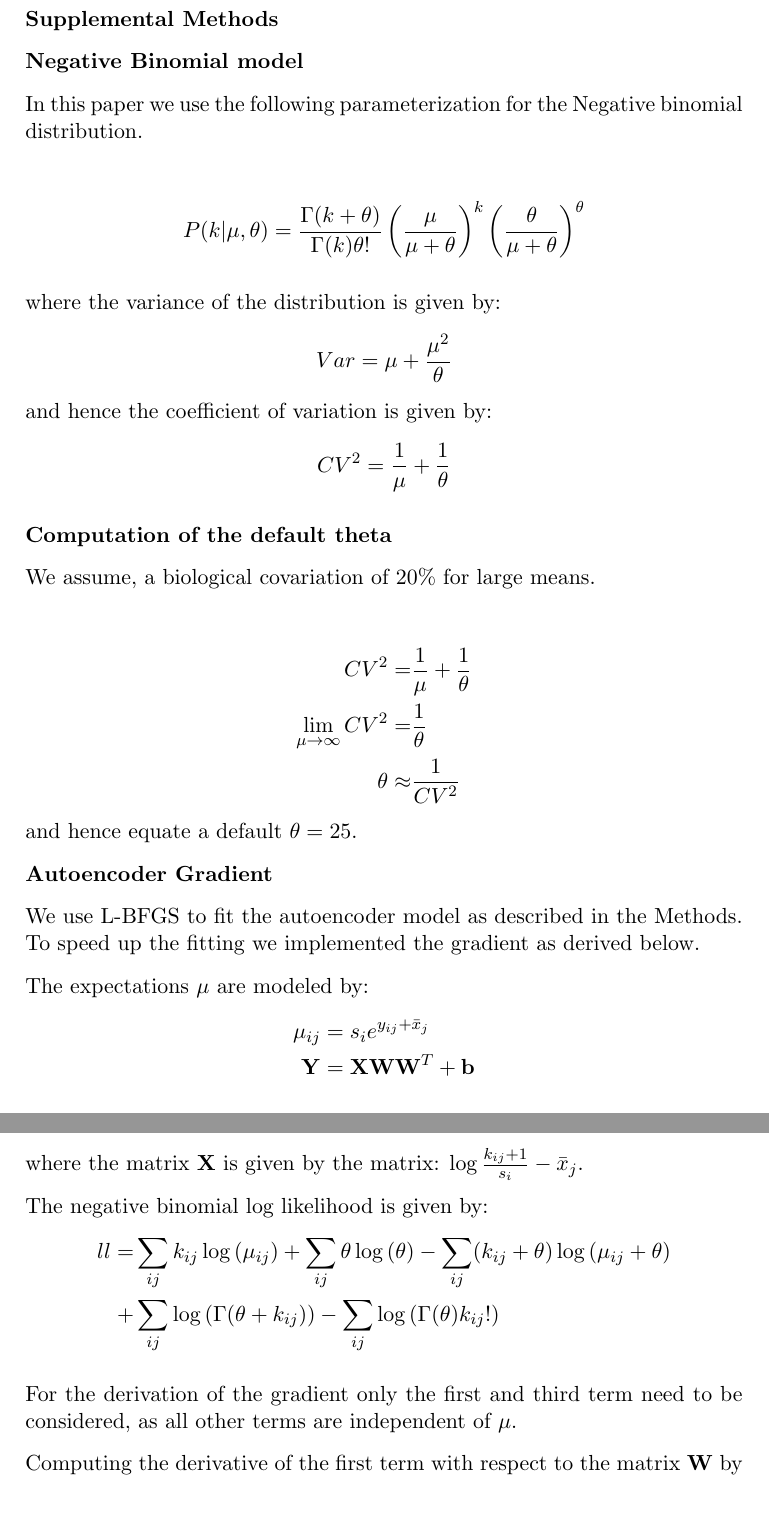
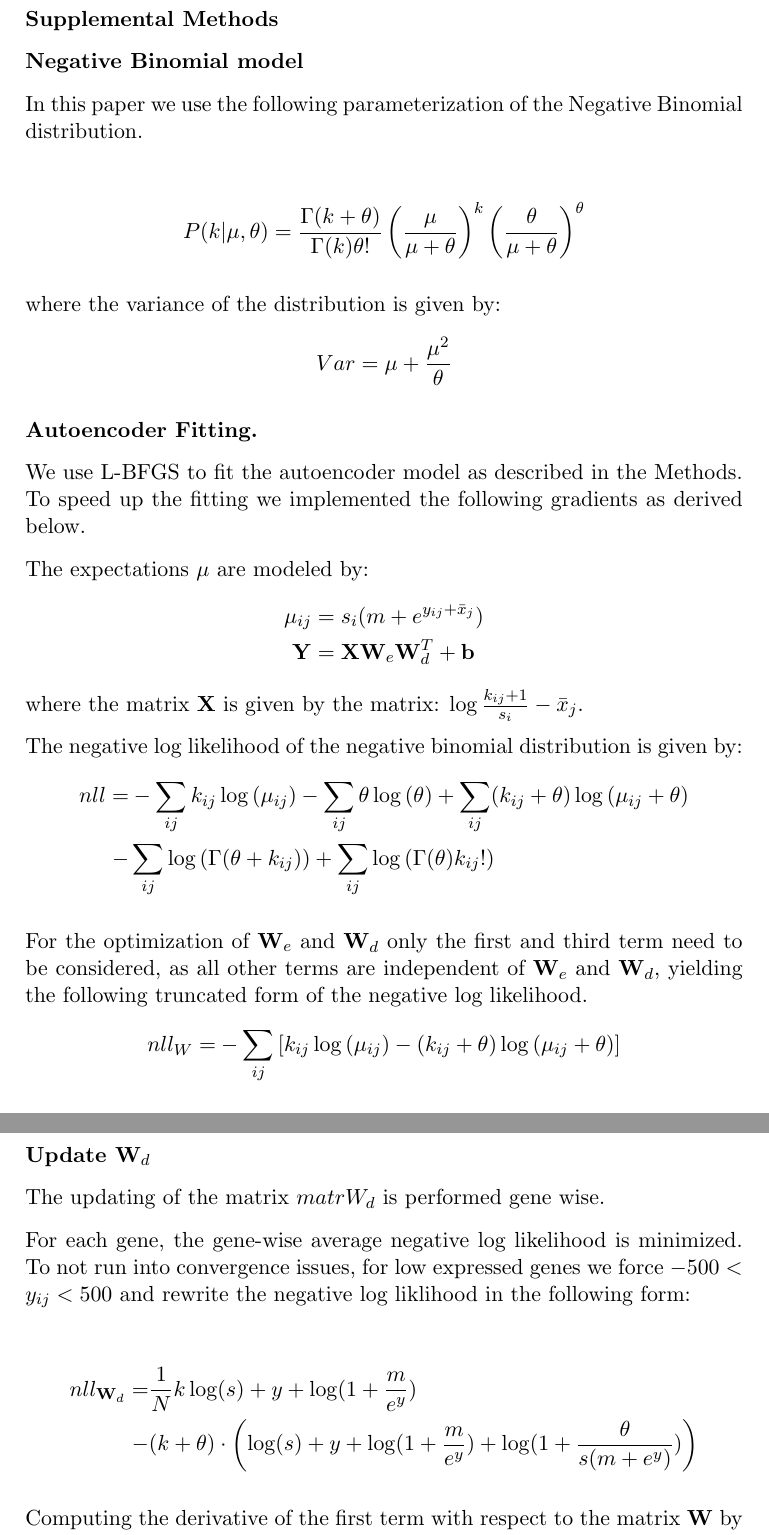
Before and after one commit to gagneurlab/OUTRIDER, a LaTeX letter (vignettes/gradient.tex): two parts of pages 1 and 2 of 3, joined at a grey line, cut so that both start at the same text, the shorter picture padded with empty space. Compiled offline with pdfLaTeX.

Commit message:
updated computation of gradient

```diff
--- a/vignettes/gradient.tex
+++ b/vignettes/gradient.tex
@@ -17,7 +17,7 @@
 
 \textbf{Negative Binomial model}
 
-In this paper we use the following parameterization for the Negative binomial distribution.
+In this paper we use the following parameterization of the Negative Binomial distribution.
 
 \begin{align*}
 P(k| \mu, \theta) = \frac{\Gamma(k + \theta)}{\Gamma(k) \theta!}
@@ -29,50 +29,73 @@ where the variance of the distribution is given by:
 \[
 Var = \mu + \frac{\mu^2}{\theta}
 \]
-and hence the coefficient of variation is given by:
-\[
-CV^2 = \frac{1}{\mu} + \frac{1}{\theta}
-\]
 
 
-\textbf{Computation of the default theta}
-
-We assume, a biological covariation of 20\% for large means.
-
-\begin{align*}
-CV^2 =& \frac{1}{\mu} + \frac{1}{\theta}\\
-\lim_{\mu \to \infty} CV^2 =& \frac{1}{\theta}\\
-\theta \approx& \frac{1}{CV^2}
-\end{align*}
-and hence equate a default $\theta = 25$.
+% I guess we don't need it from here till the autoencoder section any more.
+% and hence the coefficient of variation is given by:
+% \[
+% CV^2 = \frac{1}{\mu} + \frac{1}{\theta}
+% \]
+%
+%
+% \textbf{Computation of the default theta}
+%
+% We assume, a biological covariation of 20\% for large means.
+%
+% \begin{align*}
+% CV^2 =& \frac{1}{\mu} + \frac{1}{\theta}\\
+% \lim_{\mu \to \infty} CV^2 =& \frac{1}{\theta}\\
+% \theta \approx& \frac{1}{CV^2}
+% \end{align*}
+% and hence equate a default $\theta = 25$.
 
 
 
 
 
-\textbf{Autoencoder Gradient}
+\textbf{Autoencoder Fitting.}
 
 We use L-BFGS to fit the autoencoder model as described in the Methods.
-To speed up the fitting we implemented the gradient as derived below.
+To speed up the fitting we implemented the following gradients as derived below.
 
 The expectations $\mu$ are modeled by:
 \begin{align*}
-\mu_{ij} &= s_{i} e^{y_{ij} + \bar{x}_j}\\
-\matr{Y} &= \matr{X} \matr{W} \matr{W}^T + \matr{b}
+\mu_{ij} &= s_{i}(m + e^{y_{ij} + \bar{x}_j})\\
+\matr{Y} &= \matr{X} \matr{W}_e \matr{W}_d^T + \matr{b}
 \end{align*}
 where the matrix $\matr{X}$ is given by the matrix: $\log{\frac{k_{ij}+1}{s_i}} - \bar{x}_j$.
 
-The negative binomial log likelihood is given by:
+
+The negative log likelihood of the negative binomial distribution is given by:
 \begin{align*}
-ll=& \sum_{ij} k_{ij} \log{(\mu_{ij})} +
-\sum_{ij} \theta \log{(\theta)} -
+nll=& -\sum_{ij} k_{ij} \log{(\mu_{ij})} -
+\sum_{ij} \theta \log{(\theta)} +
 \sum_{ij} (k_{ij} + \theta) \log{(\mu_{ij} + \theta)} \\
-+&\sum_{ij} \log{(\Gamma(\theta + k_{ij}))}
-- \sum_{ij} \log{(\Gamma({\theta}) k_{ij}!)}
+-&\sum_{ij} \log{(\Gamma(\theta + k_{ij}))}
++ \sum_{ij} \log{(\Gamma({\theta}) k_{ij}!)}
 \end{align*}
 
-For the derivation of the gradient only the first and third term need to be considered,
-as all other terms are independent of $\mu$.
+For the optimization of $\matr{W}_e$ and $\matr{W}_d$ only the first and third term need to be considered, as all other terms are independent of $\matr{W}_e$ and $\matr{W}_d$, yielding the following truncated form of the negative log likelihood.
+\begin{align*}
+nll_W=& -\sum_{ij} \left[ k_{ij} \log{(\mu_{ij})} -
+ (k_{ij} + \theta) \log{(\mu_{ij} + \theta)} \right]
+\end{align*}
+
+
+
+\textbf{Update $\matr{W}_d$}
+
+The updating of the matrix $matr{W}_d$ is performed gene wise.
+
+For each gene, the gene-wise average negative log likelihood is minimized.
+To not run into convergence issues, for low expressed genes we force $-500 < y_{ij} < 500$ and rewrite the negative log liklihood in the following form:
+
+\begin{align*}
+nll_{\matr{W}_d}=&
+\frac{1}{N} k \log(s) + y + \log(1 + \frac{m}{e^y}) \\
+-& (k + \theta) \cdot \left( \log(s) + y + \log(1 + \frac{m}{e^y}) + \log(1 + \frac{\theta}{s(m + e^y)}) \right)
+\end{align*}
+
 
 Computing the derivative of the first term with respect to the matrix $\matr{W}$ by subsituting the autoencoder model for $\mu$.
 Here the operations $\log[\matr{A}]$ and $\exp[\matr{A}]$ are understood to be element-wise for a matrix or vector $\matr{A}$,
```
